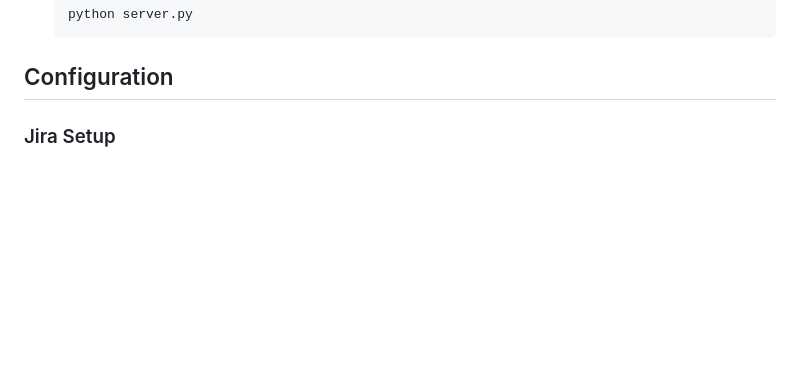
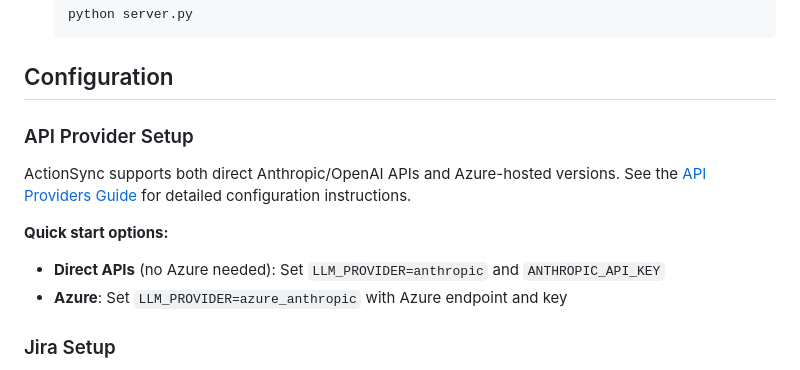
Before and after one commit to franzvill/action-sync, a Markdown page: README.md, the part around the change. Drawn GitHub-style; blank space fills up the shorter version.

Commit message:
Add API provider configuration guide
Co-authored-by: franzvill <30214183+franzvill@users.noreply.github.com>

````diff
--- a/README.md
+++ b/README.md
@@ -84,6 +84,14 @@ Jira REST API + GitLab API
    ```
 
 ## Configuration
+
+### API Provider Setup
+
+ActionSync supports both direct Anthropic/OpenAI APIs and Azure-hosted versions. See the [API Providers Guide](docs/API_PROVIDERS.md) for detailed configuration instructions.
+
+**Quick start options:**
+- **Direct APIs** (no Azure needed): Set `LLM_PROVIDER=anthropic` and `ANTHROPIC_API_KEY`
+- **Azure**: Set `LLM_PROVIDER=azure_anthropic` with Azure endpoint and key
 
 ### Jira Setup
 
````
Also changed, not shown: docs/API_PROVIDERS.md (added, +156 -0 lines).
